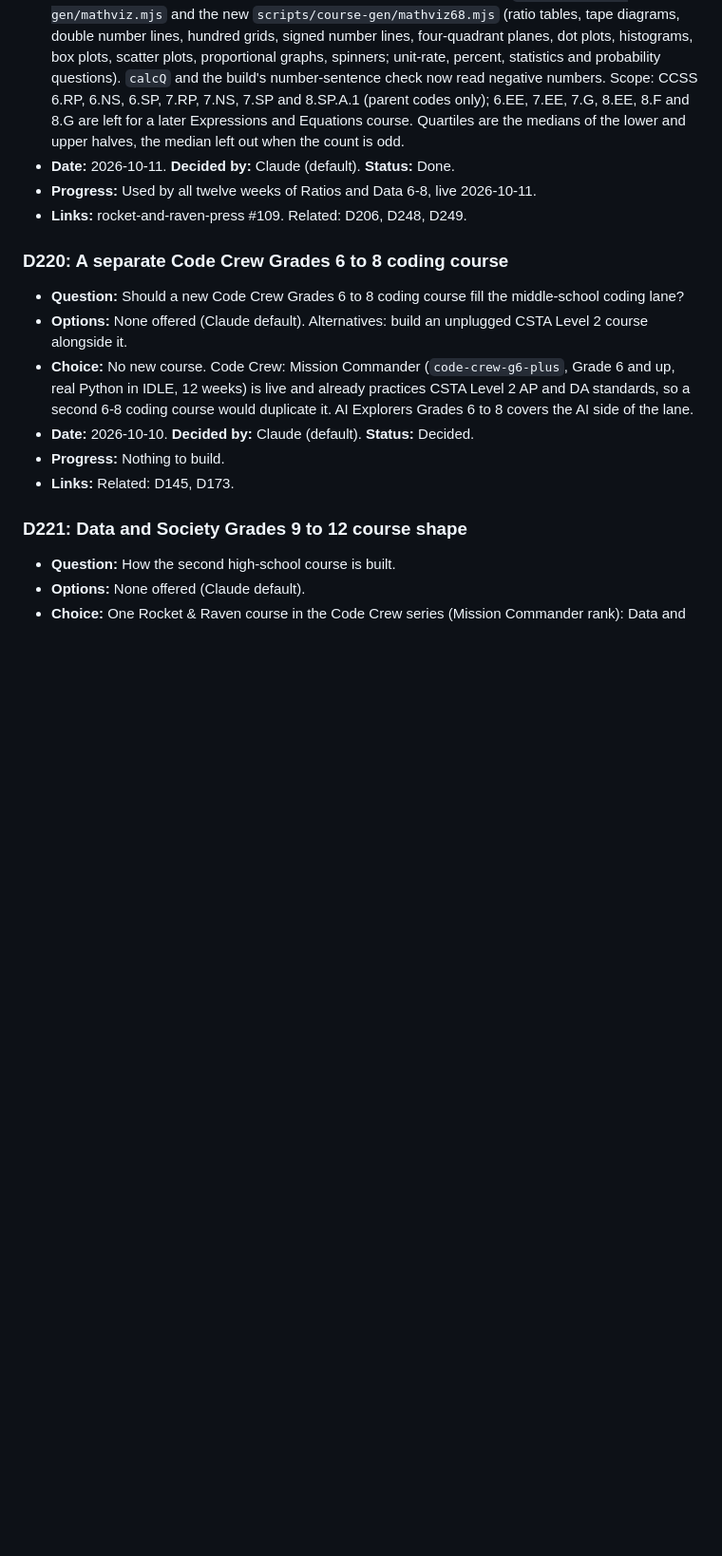
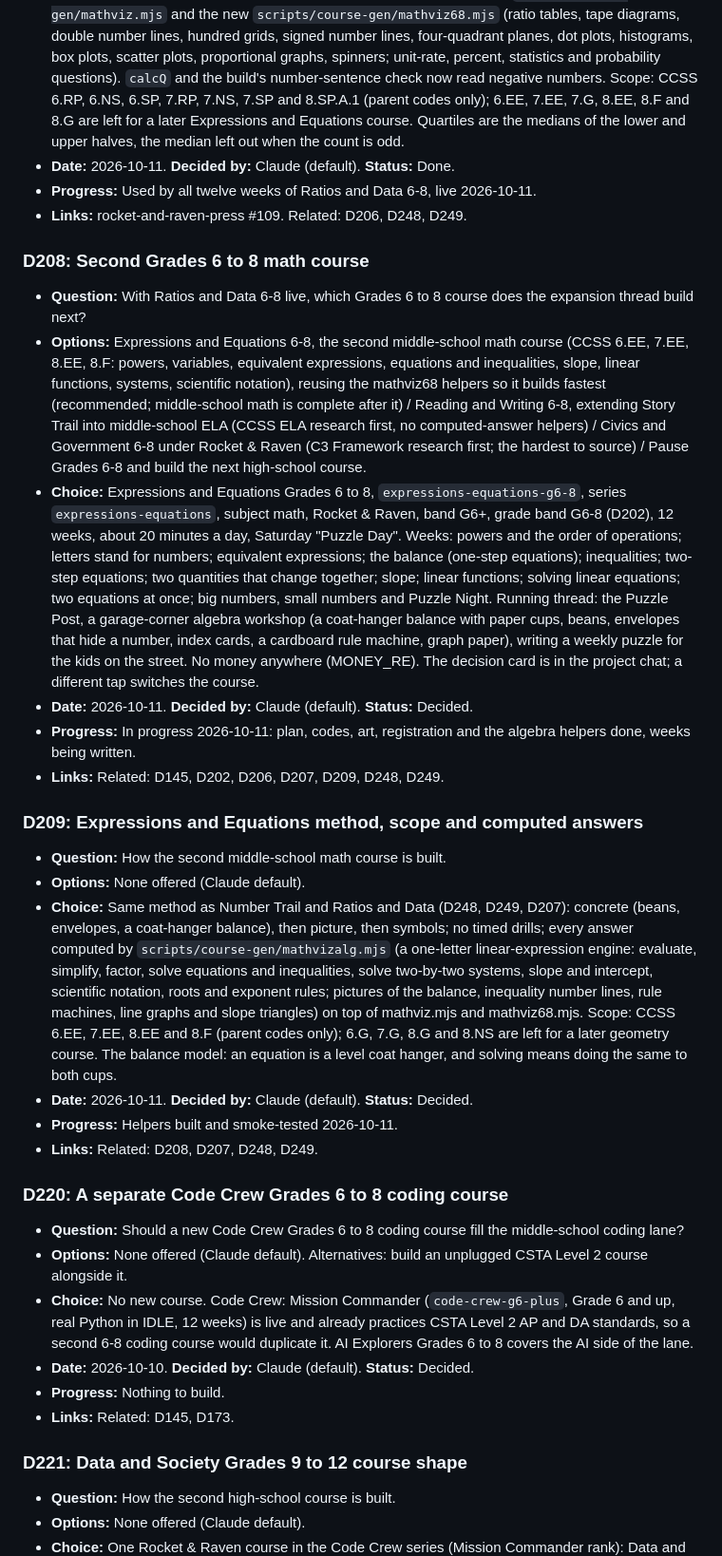
Before and after one commit to cbrock84/lantern-ui, a Markdown page: decisions.md, the part around the change. Shown at 95% size. GitHub-like rendering; blank space fills up the shorter version.

Commit message:
Log D208 and D209: Expressions and Equations 6-8
Co-Authored-By: Claude Fable 5.1 <noreply@anthropic.com>
Claude-Session: https://claude.ai/code/session_01J7b3YJsHNN3P5q55Y3SfrQ

```diff
--- a/decisions.md
+++ b/decisions.md
@@ -1365,6 +1365,22 @@ Every entry has these fields:
 - **Progress:** Used by all twelve weeks of Ratios and Data 6-8, live 2026-10-11.
 - **Links:** rocket-and-raven-press #109. Related: D206, D248, D249.
 
+### D208: Second Grades 6 to 8 math course
+- **Question:** With Ratios and Data 6-8 live, which Grades 6 to 8 course does the expansion thread build next?
+- **Options:** Expressions and Equations 6-8, the second middle-school math course (CCSS 6.EE, 7.EE, 8.EE, 8.F: powers, variables, equivalent expressions, equations and inequalities, slope, linear functions, systems, scientific notation), reusing the mathviz68 helpers so it builds fastest (recommended; middle-school math is complete after it) / Reading and Writing 6-8, extending Story Trail into middle-school ELA (CCSS ELA research first, no computed-answer helpers) / Civics and Government 6-8 under Rocket & Raven (C3 Framework research first; the hardest to source) / Pause Grades 6-8 and build the next high-school course.
+- **Choice:** Expressions and Equations Grades 6 to 8, `expressions-equations-g6-8`, series `expressions-equations`, subject math, Rocket & Raven, band G6+, grade band G6-8 (D202), 12 weeks, about 20 minutes a day, Saturday "Puzzle Day". Weeks: powers and the order of operations; letters stand for numbers; equivalent expressions; the balance (one-step equations); inequalities; two-step equations; two quantities that change together; slope; linear functions; solving linear equations; two equations at once; big numbers, small numbers and Puzzle Night. Running thread: the Puzzle Post, a garage-corner algebra workshop (a coat-hanger balance with paper cups, beans, envelopes that hide a number, index cards, a cardboard rule machine, graph paper), writing a weekly puzzle for the kids on the street. No money anywhere (MONEY_RE). The decision card is in the project chat; a different tap switches the course.
+- **Date:** 2026-10-11. **Decided by:** Claude (default). **Status:** Decided.
+- **Progress:** In progress 2026-10-11: plan, codes, art, registration and the algebra helpers done, weeks being written.
+- **Links:** Related: D145, D202, D206, D207, D209, D248, D249.
+
+### D209: Expressions and Equations method, scope and computed answers
+- **Question:** How the second middle-school math course is built.
+- **Options:** None offered (Claude default).
+- **Choice:** Same method as Number Trail and Ratios and Data (D248, D249, D207): concrete (beans, envelopes, a coat-hanger balance), then picture, then symbols; no timed drills; every answer computed by `scripts/course-gen/mathvizalg.mjs` (a one-letter linear-expression engine: evaluate, simplify, factor, solve equations and inequalities, solve two-by-two systems, slope and intercept, scientific notation, roots and exponent rules; pictures of the balance, inequality number lines, rule machines, line graphs and slope triangles) on top of mathviz.mjs and mathviz68.mjs. Scope: CCSS 6.EE, 7.EE, 8.EE and 8.F (parent codes only); 6.G, 7.G, 8.G and 8.NS are left for a later geometry course. The balance model: an equation is a level coat hanger, and solving means doing the same to both cups.
+- **Date:** 2026-10-11. **Decided by:** Claude (default). **Status:** Decided.
+- **Progress:** Helpers built and smoke-tested 2026-10-11.
+- **Links:** Related: D208, D207, D248, D249.
+
 ### D220: A separate Code Crew Grades 6 to 8 coding course
 - **Question:** Should a new Code Crew Grades 6 to 8 coding course fill the middle-school coding lane?
 - **Options:** None offered (Claude default). Alternatives: build an unplugged CSTA Level 2 course alongside it.
```
Also changed, not shown: roadmap.md (+1 -1 lines).
